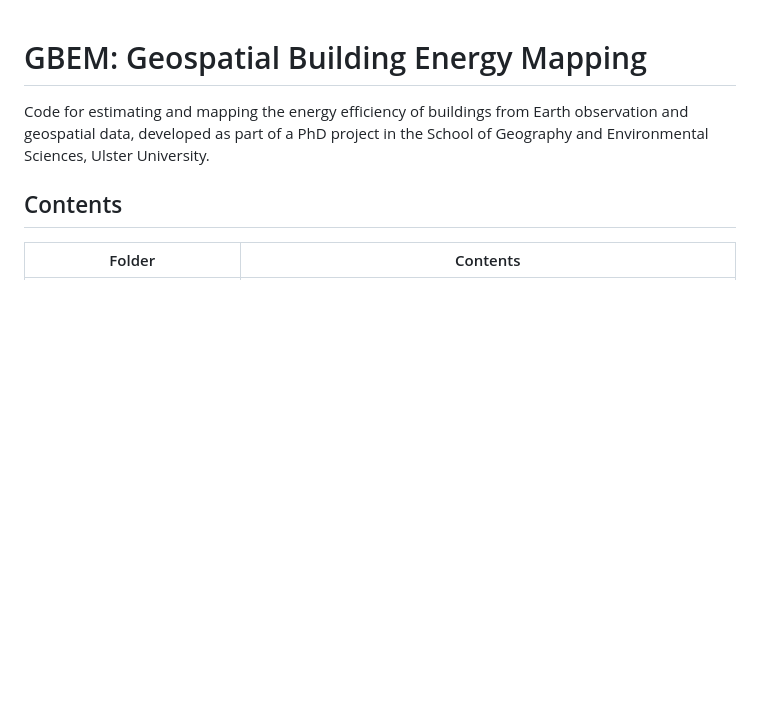
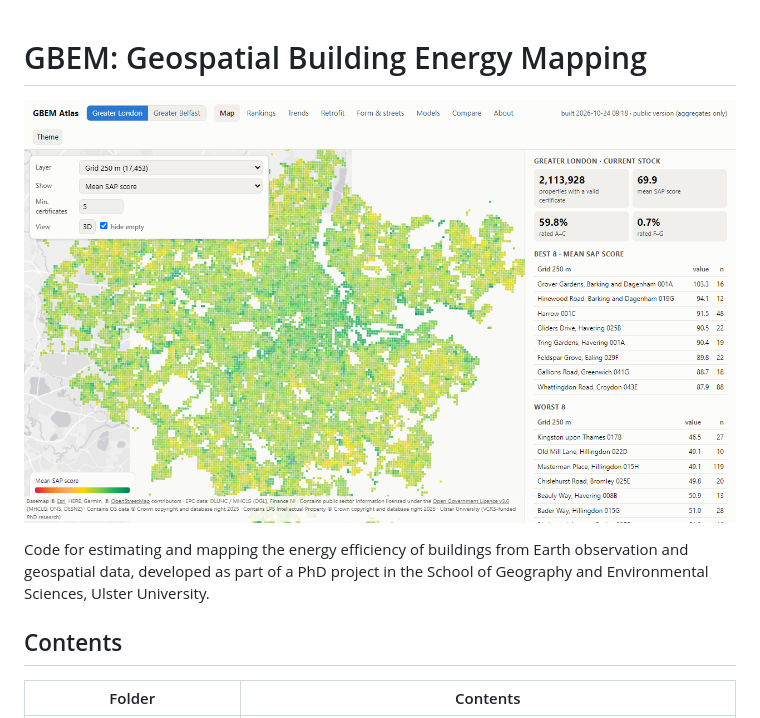
Before and after one commit to AhmadAmmar/GBEM, a Markdown page: README.md, the part around the change. Rendered like a GitHub page; pictures changed too: docs/screenshots/gbem.png (added); blank space fills up the shorter version.

Commit message:
Add a screenshot of the atlas

```diff
--- a/README.md
+++ b/README.md
@@ -1,4 +1,6 @@
 # GBEM: Geospatial Building Energy Mapping
+
+![The GBEM Atlas: an interactive map of housing energy performance](docs/screenshots/gbem.png)
 
 Code for estimating and mapping the energy efficiency of buildings from Earth observation and geospatial data, developed as part of a PhD project in the School of Geography and Environmental Sciences, Ulster University.
 
```
